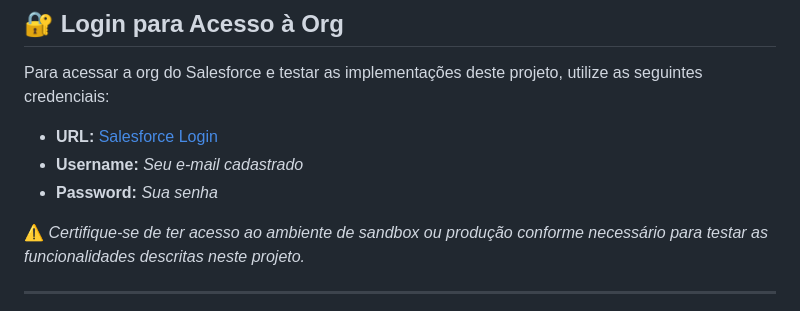
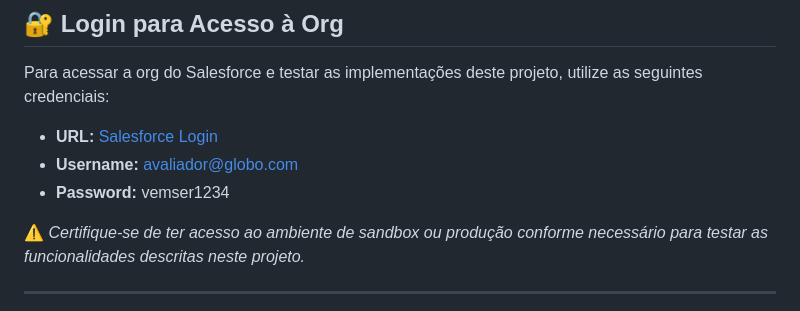
Before and after one commit to PauloPeixotoo/Salesforce-vs14-back, a Markdown page: 04-SalesForce/SalesForce-Globo/README.md, the part around the change. Rendered like a GitHub page.

Commit message:
Update README.md
ajuste acesso

```diff
--- a/04-SalesForce/SalesForce-Globo/README.md
+++ b/04-SalesForce/SalesForce-Globo/README.md
@@ -7,8 +7,8 @@
 Para acessar a org do Salesforce e testar as implementações deste projeto, utilize as seguintes credenciais:
 
 - **URL:** [Salesforce Login](https://login.salesforce.com)
-- **Username:** _Seu e-mail cadastrado_
-- **Password:** _Sua senha_
+- **Username:** avaliador@globo.com
+- **Password:** vemser1234
 
 ⚠️ *Certifique-se de ter acesso ao ambiente de sandbox ou produção conforme necessário para testar as funcionalidades descritas neste projeto.*
 
```
